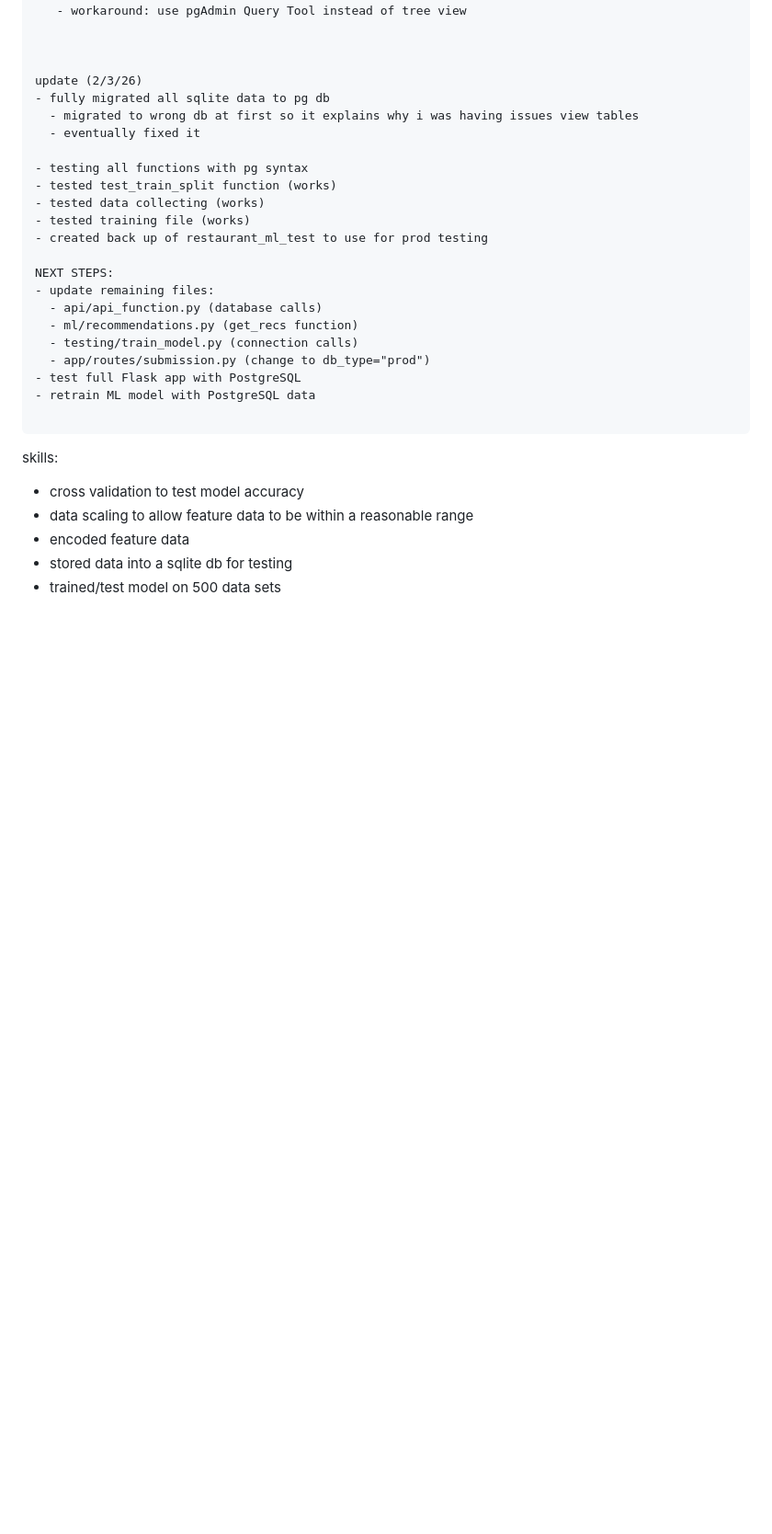
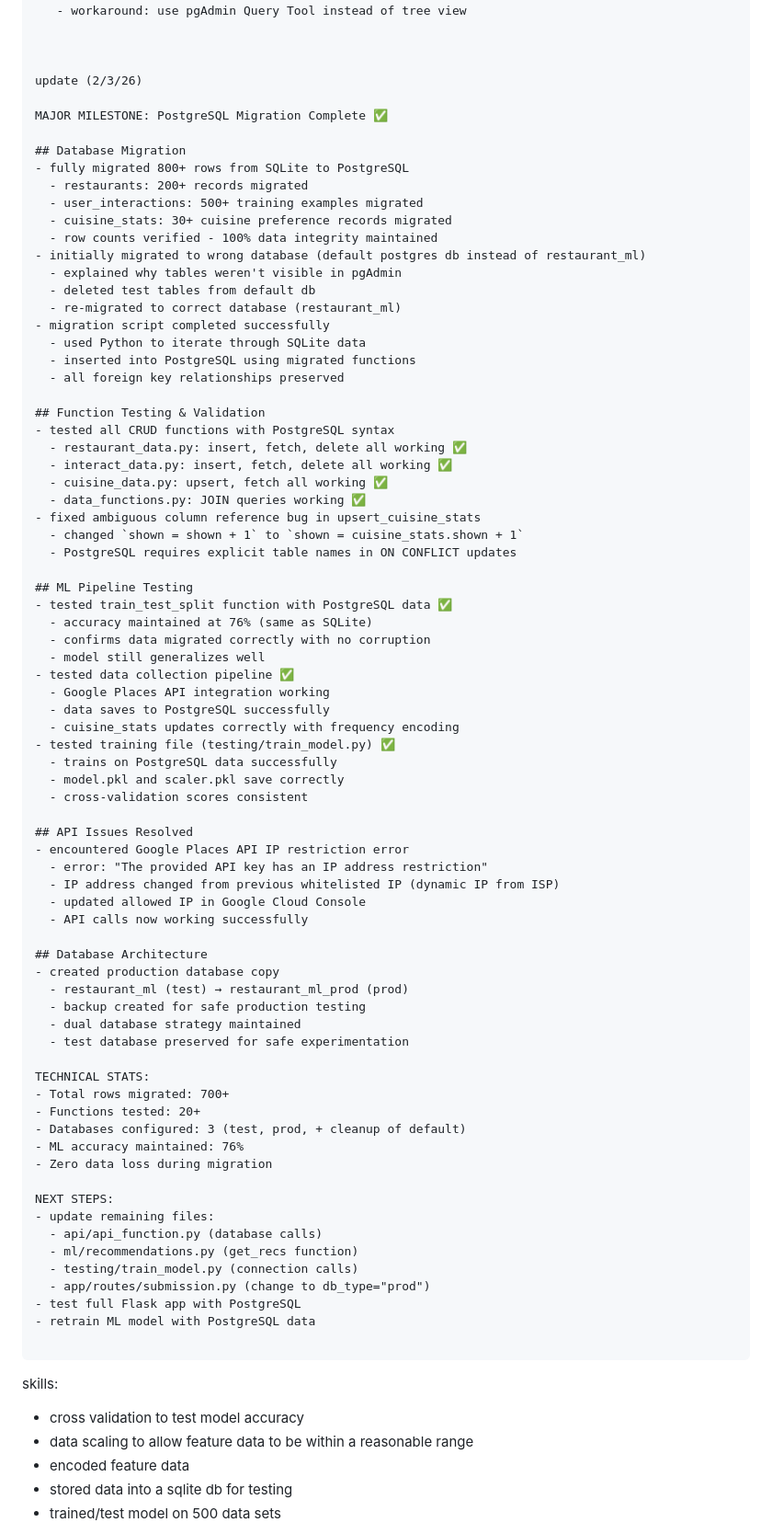
Before and after one commit to DoPe-EyeSZ/FOOD-REC, a Markdown page: README.md, the part around the change. Shown at 92% size. GitHub-like rendering; blank space fills up the shorter version.

```diff
--- a/README.md
+++ b/README.md
@@ -112,15 +112,68 @@ update (2/1/26)
 
 
 update (2/3/26)
-- fully migrated all sqlite data to pg db
-  - migrated to wrong db at first so it explains why i was having issues view tables
-  - eventually fixed it
-
-- testing all functions with pg syntax
-- tested test_train_split function (works)
-- tested data collecting (works)
-- tested training file (works)
-- created back up of restaurant_ml_test to use for prod testing
+
+MAJOR MILESTONE: PostgreSQL Migration Complete ✅
+
+## Database Migration
+- fully migrated 800+ rows from SQLite to PostgreSQL
+  - restaurants: 200+ records migrated
+  - user_interactions: 500+ training examples migrated
+  - cuisine_stats: 30+ cuisine preference records migrated
+  - row counts verified - 100% data integrity maintained
+- initially migrated to wrong database (default postgres db instead of restaurant_ml)
+  - explained why tables weren't visible in pgAdmin
+  - deleted test tables from default db
+  - re-migrated to correct database (restaurant_ml)
+- migration script completed successfully
+  - used Python to iterate through SQLite data
+  - inserted into PostgreSQL using migrated functions
+  - all foreign key relationships preserved
+
+## Function Testing & Validation
+- tested all CRUD functions with PostgreSQL syntax
+  - restaurant_data.py: insert, fetch, delete all working ✅
+  - interact_data.py: insert, fetch, delete all working ✅
+  - cuisine_data.py: upsert, fetch all working ✅
+  - data_functions.py: JOIN queries working ✅
+- fixed ambiguous column reference bug in upsert_cuisine_stats
+  - changed `shown = shown + 1` to `shown = cuisine_stats.shown + 1`
+  - PostgreSQL requires explicit table names in ON CONFLICT updates
+
+## ML Pipeline Testing
+- tested train_test_split function with PostgreSQL data ✅
+  - accuracy maintained at 76% (same as SQLite)
+  - confirms data migrated correctly with no corruption
+  - model still generalizes well
+- tested data collection pipeline ✅
+  - Google Places API integration working
+  - data saves to PostgreSQL successfully
+  - cuisine_stats updates correctly with frequency encoding
+- tested training file (testing/train_model.py) ✅
+  - trains on PostgreSQL data successfully
+  - model.pkl and scaler.pkl save correctly
+  - cross-validation scores consistent
+
+## API Issues Resolved
+- encountered Google Places API IP restriction error
+  - error: "The provided API key has an IP address restriction"
+  - IP address changed from previous whitelisted IP (dynamic IP from ISP)
+  - updated allowed IP in Google Cloud Console
+  - API calls now working successfully
+
+## Database Architecture
+- created production database copy
+  - restaurant_ml (test) → restaurant_ml_prod (prod)
+  - backup created for safe production testing
+  - dual database strategy maintained
+  - test database preserved for safe experimentation
+
+TECHNICAL STATS:
+- Total rows migrated: 700+
+- Functions tested: 20+
+- Databases configured: 3 (test, prod, + cleanup of default)
+- ML accuracy maintained: 76%
+- Zero data loss during migration
 
 NEXT STEPS:
 - update remaining files:
```
